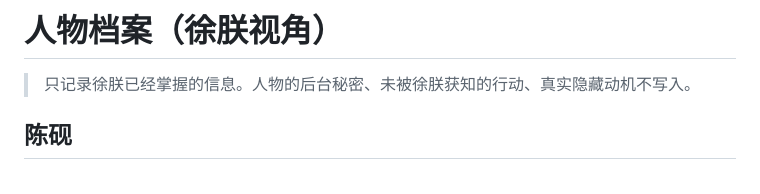
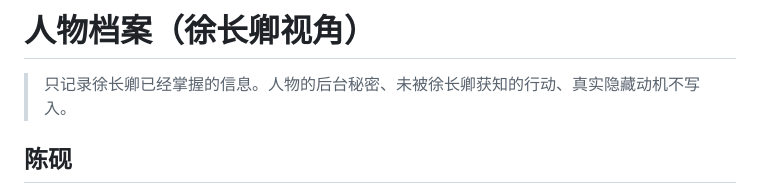
Before and after one commit to Jah1114/jieyu-archive, a Markdown page: archive/PEOPLE.md, the part around one of its changes. GitHub-like rendering.

```diff
--- a/archive/PEOPLE.md
+++ b/archive/PEOPLE.md
@@ -1,6 +1,6 @@
-# 人物档案（徐朕视角）
+# 人物档案（徐长卿视角）
 
-> 只记录徐朕已经掌握的信息。人物的后台秘密、未被徐朕获知的行动、真实隐藏动机不写入。
+> 只记录徐长卿已经掌握的信息。人物的后台秘密、未被徐长卿获知的行动、真实隐藏动机不写入。
 
 ## 陈砚
 - 性别：男
```
Also changed, not shown: other parts of archive/PEOPLE.md (+9 -9 lines).
